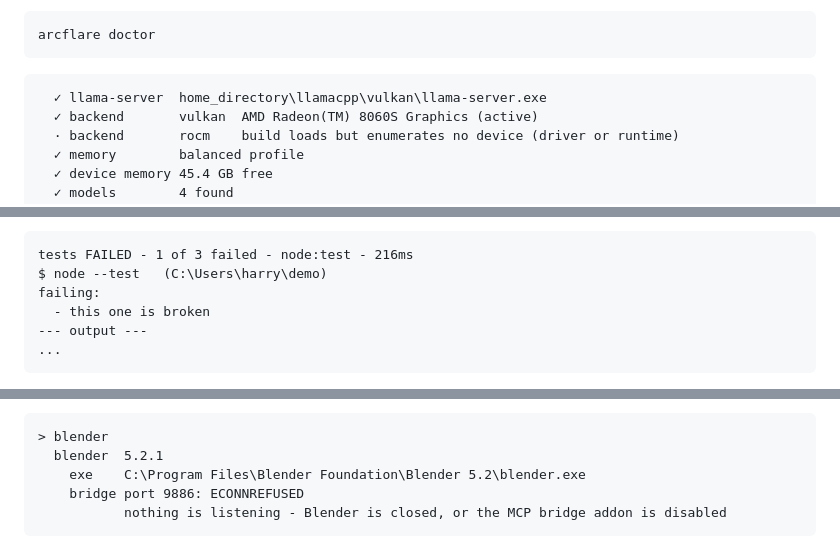
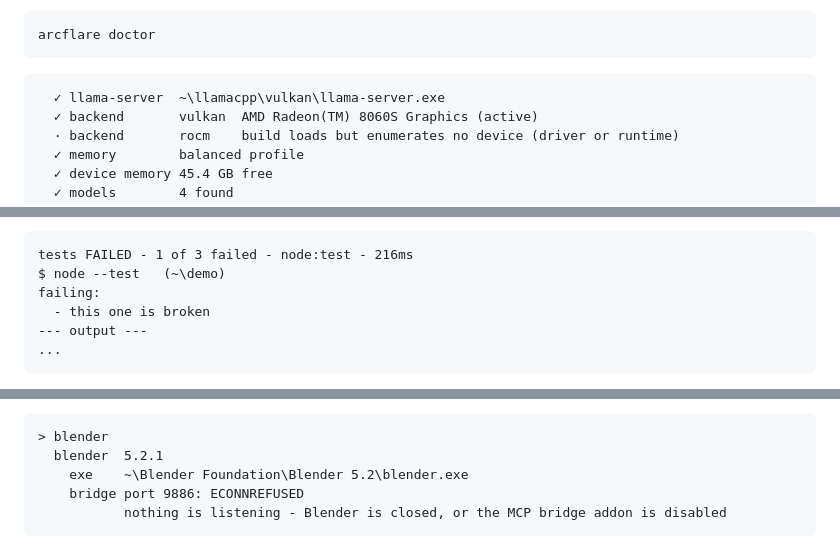
Before and after one commit to Hakeperty/ArcFlare-Code, a Markdown page: README.md, 3 parts joined by grey strips. Rendered like a GitHub page.

Commit message:
Update README.md
edits remove small things

````diff
--- a/README.md
+++ b/README.md
@@ -66,7 +66,7 @@ arcflare doctor
 ```
 
 ```
-  ✓ llama-server  home_directory\llamacpp\vulkan\llama-server.exe
+  ✓ llama-server  ~\llamacpp\vulkan\llama-server.exe
   ✓ backend       vulkan  AMD Radeon(TM) 8060S Graphics (active)
   · backend       rocm    build loads but enumerates no device (driver or runtime)
   ✓ memory        balanced profile
@@ -501,7 +501,7 @@ mocha - and leads with the thing you needed:
 
 ```
 tests FAILED - 1 of 3 failed - node:test - 216ms
-$ node --test   (C:\Users\harry\demo)
+$ node --test   (~\demo)
 failing:
   - this one is broken
 --- output ---
@@ -575,7 +575,7 @@ that. They cover the part that has to be true before it can answer at all.
 ```
 > blender
   blender  5.2.1
-    exe    C:\Program Files\Blender Foundation\Blender 5.2\blender.exe
+    exe    ~\Blender Foundation\Blender 5.2\blender.exe
     bridge port 9886: ECONNREFUSED
            nothing is listening - Blender is closed, or the MCP bridge addon is disabled
 ```
````
Also changed, not shown: other parts of README.md (+1 -1 lines).
